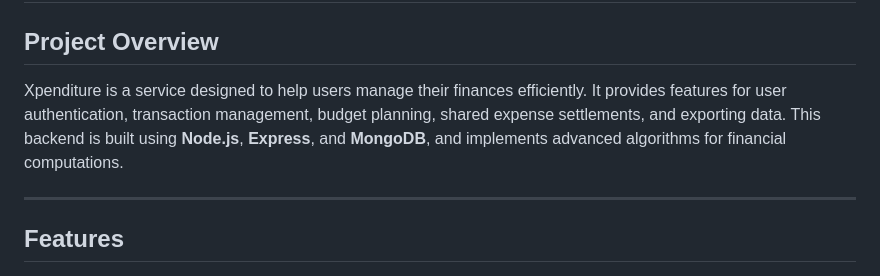
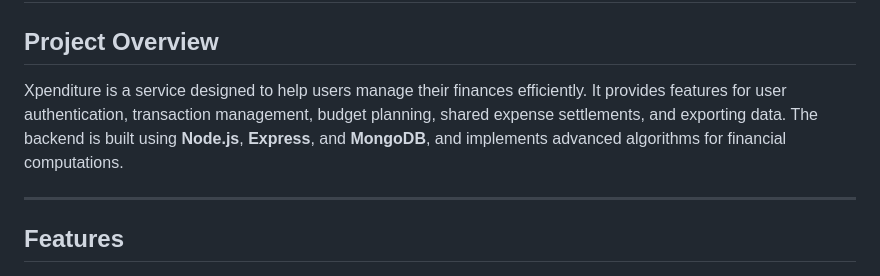
Before and after one commit to rojeanpenano/xpenditure, a Markdown page: README.md, the part around one of its changes. Drawn GitHub-style.

Commit message:
Updated README.md with project details and progress

```diff
--- a/README.md
+++ b/README.md
@@ -1,7 +1,7 @@
 # Xpenditure Backend
 
 ## **Project Overview**
-Xpenditure is a service designed to help users manage their finances efficiently. It provides features for user authentication, transaction management, budget planning, shared expense settlements, and exporting data. This backend is built using **Node.js**, **Express**, and **MongoDB**, and implements advanced algorithms for financial computations.
+Xpenditure is a service designed to help users manage their finances efficiently. It provides features for user authentication, transaction management, budget planning, shared expense settlements, and exporting data. The backend is built using **Node.js**, **Express**, and **MongoDB**, and implements advanced algorithms for financial computations.
 
 ---
 
```
Also changed, not shown: other parts of README.md (+0 -2 lines).
